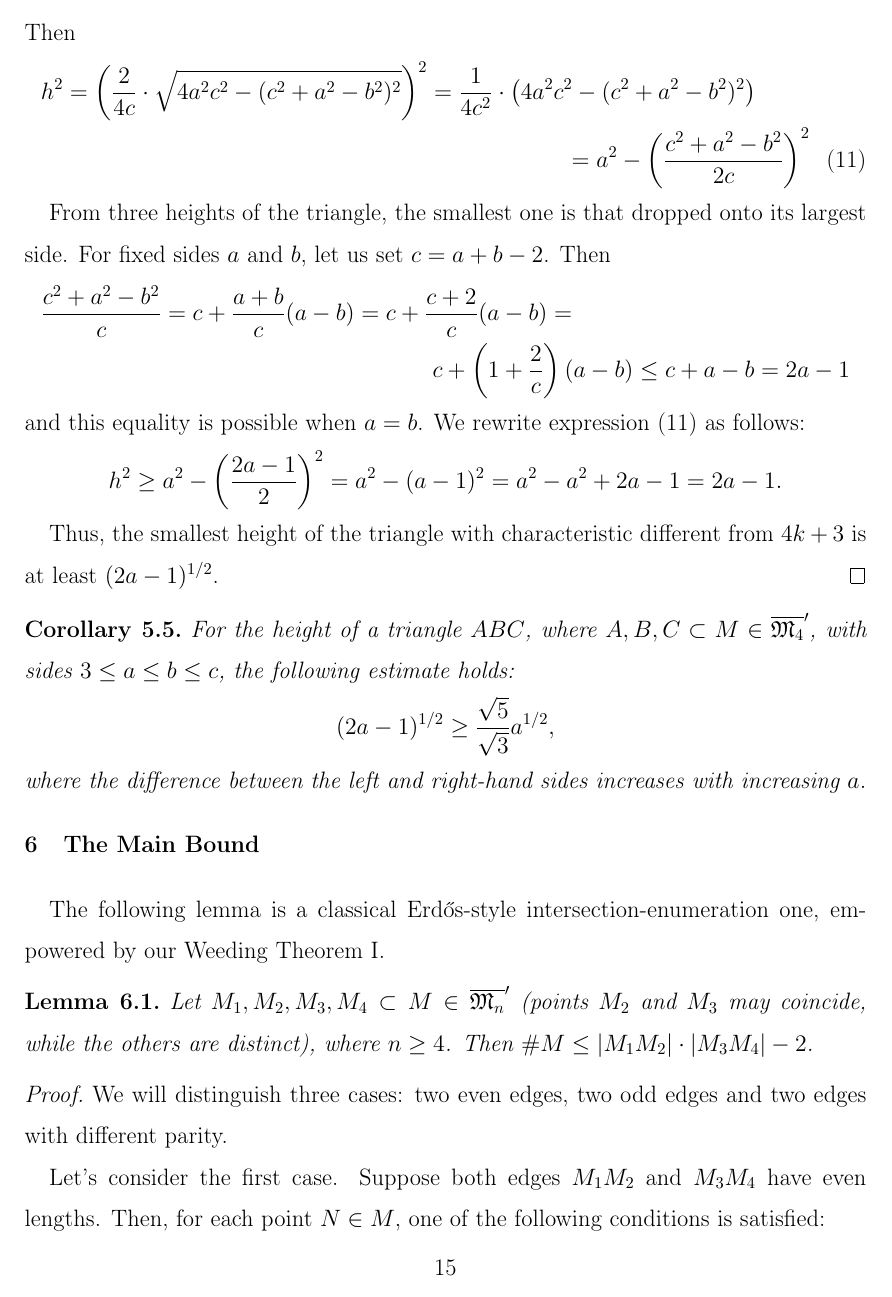
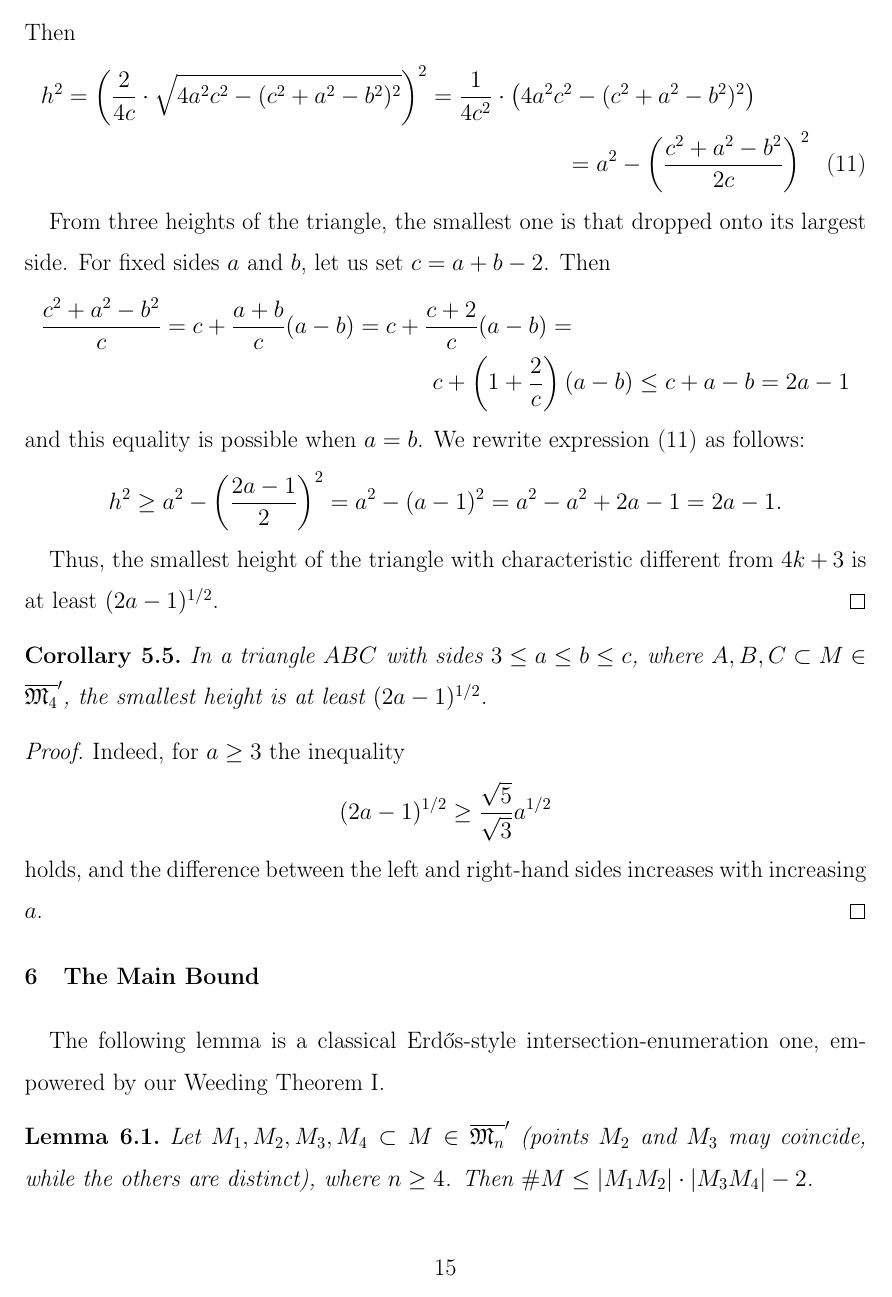
Before and after one commit to nickkolok/sct-statya, a LaTeX document (char-4k-bound/char-4k-bound.tex): page 15 of 23. Compiled offline with pdfLaTeX.

Commit message:
[4k3] Refactor Corollary 5.5. a bit - fix the Referee's comment

```diff
--- a/char-4k-bound/char-4k-bound.tex
+++ b/char-4k-bound/char-4k-bound.tex
@@ -756,12 +756,17 @@ If we exclude characteristics of the form $4k+3$, this Solymosi's result can be
 
 \begin{corollary}
 	\label{cor:sqrt_5_3}
-	For the height of a triangle $ABC$, where ${A, B, C} \subset M \in \overline{\mathfrak{M}_4}'$, with sides $3 \leq a \leq b \leq c$, the following estimate holds:
+	In a triangle $ABC$ with sides $3 \leq a \leq b \leq c$, where ${A, B, C} \subset M \in \overline{\mathfrak{M}_4}'$, the smallest height is at least $(2a-1)^{1/2}$.
+\end{corollary}
+
+\begin{proof}
+	Indeed, for $a\geq 3$ the inequality
 	$$
-		(2a-1)^{1/2} \geq \frac{\sqrt{5}}{\sqrt{3}} a^{1/2},
+		(2a-1)^{1/2} \geq \frac{\sqrt{5}}{\sqrt{3}} a^{1/2}
 	$$
-	where the difference between the left and right-hand sides increases with increasing $a$.
-\end{corollary}
+	holds, and
+	the difference between the left and right-hand sides increases with increasing $a$.
+\end{proof}
 
 %6
 \section{The Main Bound}
```
